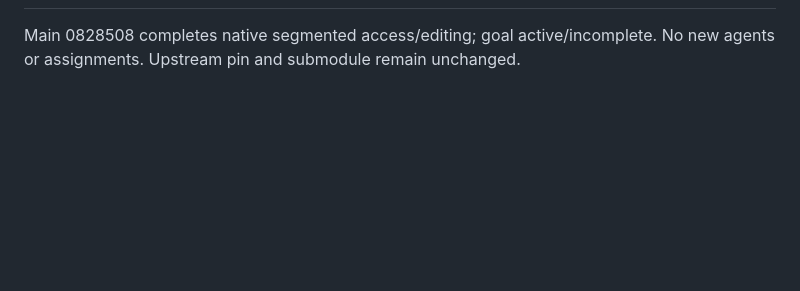
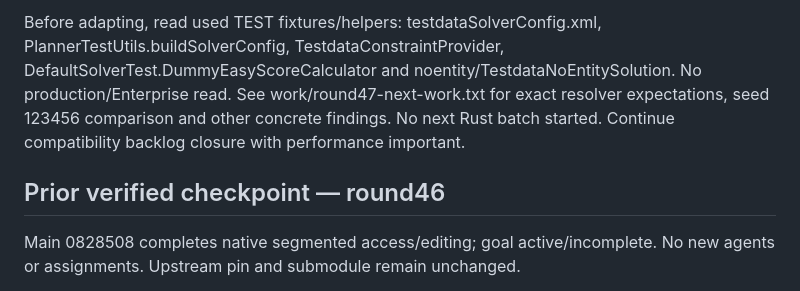
Before and after one commit to guwidoe/TimeTuck, a Markdown page: docs/next-session.md, the part around one of its changes. Rendered like a GitHub page; blank space fills up the shorter version.

```diff
--- a/docs/next-session.md
+++ b/docs/next-session.md
@@ -20,3 +88,11 @@ assignments; all previous agents have finished.
+Before adapting, read used TEST fixtures/helpers: testdataSolverConfig.xml,
+PlannerTestUtils.buildSolverConfig, TestdataConstraintProvider,
+DefaultSolverTest.DummyEasyScoreCalculator and noentity/TestdataNoEntitySolution.
+No production/Enterprise read. See work/round47-next-work.txt for exact resolver
+expectations, seed 123456 comparison and other concrete findings. No next Rust batch
+started. Continue compatibility backlog closure with performance important.
+
+## Prior verified checkpoint — round46
 
 Main 0828508 completes native segmented access/editing; goal active/incomplete.
 No new agents or assignments. Upstream pin and submodule remain unchanged.
```
Also changed, not shown: other parts of docs/next-session.md (+69 -1 lines).
